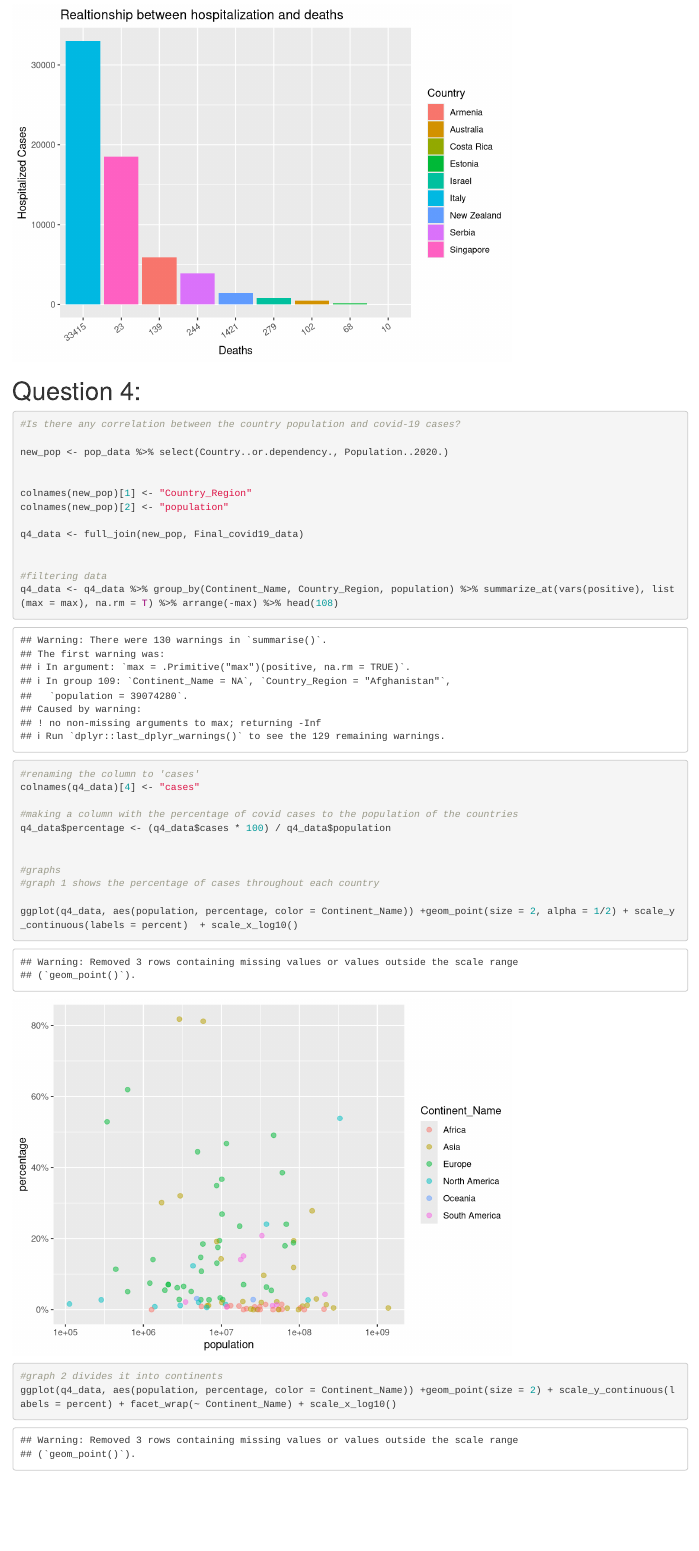
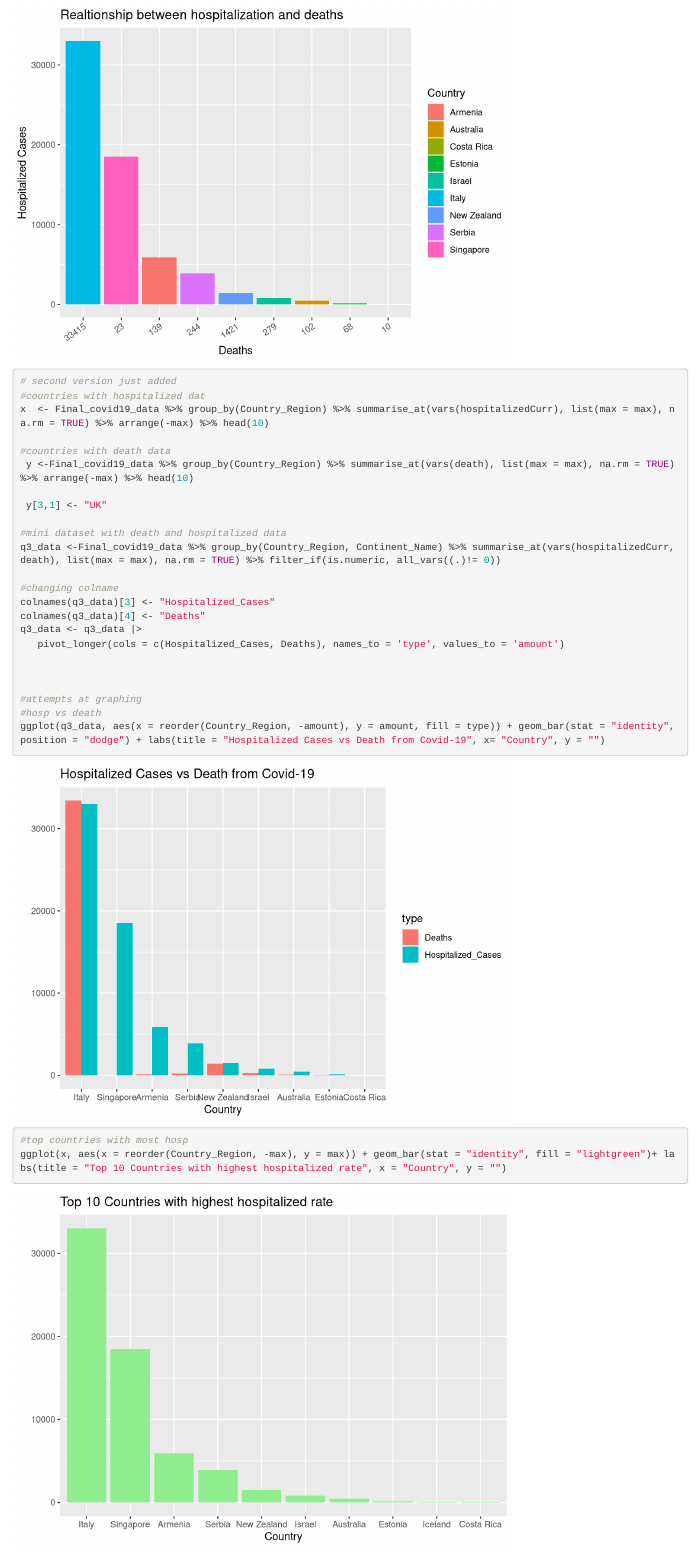
Before and after one commit to Data2401/final-project-fall-2024-data-science-wiz, an R Markdown document (Final Project C19.Rmd): the page in a window 1100 px wide, from 9220 px down. Rendered offline with R 4.5, knitr and Pandoc, with nearby package versions.

Commit message:
added second version of question 3

````diff
--- a/Final Project C19.Rmd
+++ b/Final Project C19.Rmd
@@ -195,3 +195,30 @@ ggplot(q3_data, aes(x = reorder(death_max, -hospitalizedCurr_max), y = hospitali
 
 ```
 
+```{r}
+# second version just added
+#countries with hospitalized dat
+x  <- Final_covid19_data %>% group_by(Country_Region) %>% summarise_at(vars(hospitalizedCurr), list(max = max), na.rm = TRUE) %>% arrange(-max) %>% head(10)
+
+#countries with death data
+ y <-Final_covid19_data %>% group_by(Country_Region) %>% summarise_at(vars(death), list(max = max), na.rm = TRUE) %>% arrange(-max) %>% head(10)
+
+ y[3,1] <- "UK"
+
+#mini dataset with death and hospitalized data
+q3_data <-Final_covid19_data %>% group_by(Country_Region, Continent_Name) %>% summarise_at(vars(hospitalizedCurr, death), list(max = max), na.rm = TRUE) %>% filter_if(is.numeric, all_vars((.)!= 0))
+
+#changing colname
+colnames(q3_data)[3] <- "Hospitalized_Cases"
+colnames(q3_data)[4] <- "Deaths"
+q3_data <- q3_data |>
+   pivot_longer(cols = c(Hospitalized_Cases, Deaths), names_to = 'type', values_to = 'amount')
+
+
+
+#attempts at graphing
+#hosp vs death
+ggplot(q3_data, aes(x = reorder(Country_Region, -amount), y = amount, fill = type)) + geom_bar(stat = "identity", position = "dodge") + labs(title = "Hospitalized Cases vs Death from Covid-19", x= "Country", y = "")
+
+#top countries with most hosp
+ggplot(x, aes(x = reorder(Country_Region, -max), y = max)) + geom_bar(stat = "identity", fill = "lightgreen")+ labs(title = "Top 10 Countries with highest hospitalized rate", x = "Country", y = "")
````
Also changed, not shown: Final Project C19.Rmd (7 more changed lines).
